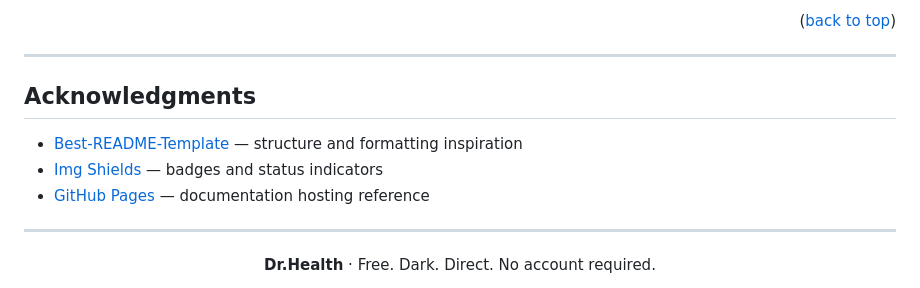
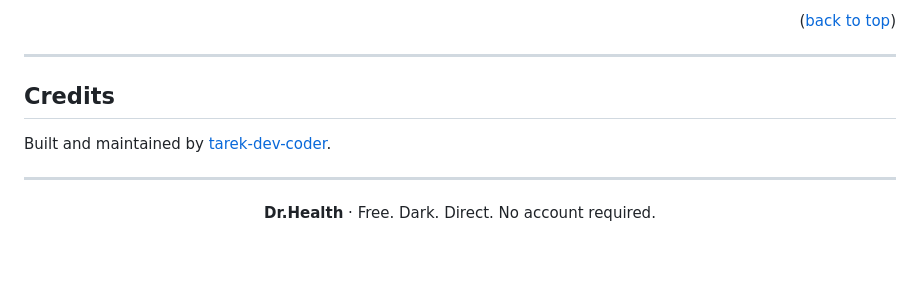
Before and after one commit to tarek-dev-coder/Dr.Health, a Markdown page: README.md, the part around the change. GitHub-like rendering; blank space fills up the shorter version.

Commit message:
README: credits only me, no template refs

```diff
--- a/README.md
+++ b/README.md
@@ -109,11 +109,9 @@ Project maintained by [tarek-dev-coder](https://github.com/tarek-dev-coder). Que
 
 ---
 
-## Acknowledgments
+## Credits
 
-- [Best-README-Template](https://github.com/othneildrew/Best-README-Template) — structure and formatting inspiration
-- [Img Shields](https://shields.io) — badges and status indicators
-- [GitHub Pages](https://pages.github.com) — documentation hosting reference
+Built and maintained by [tarek-dev-coder](https://github.com/tarek-dev-coder).
 
 ---
 
```
